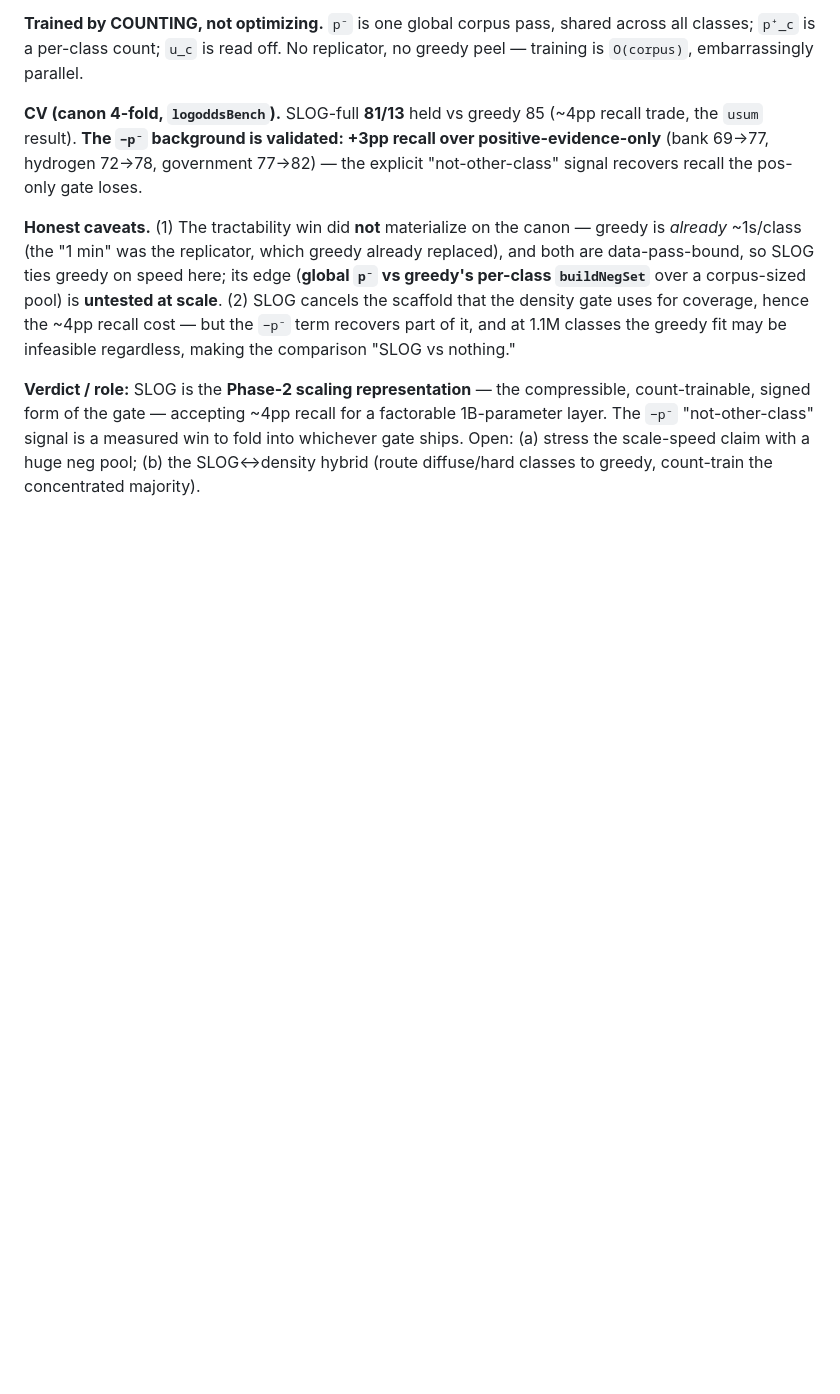
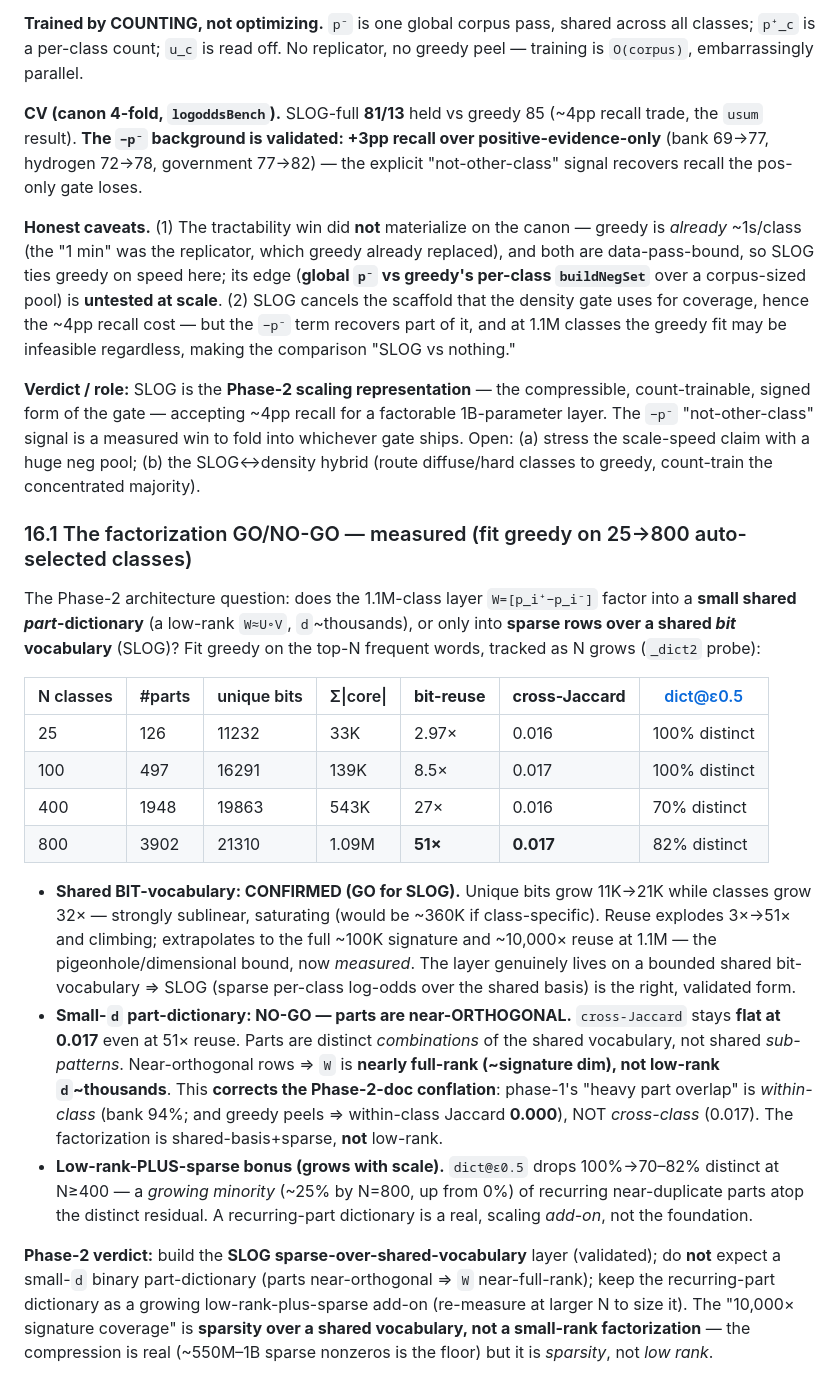
Before and after one commit to williambrendel/BinaryLLM-JS, a Markdown page: docs/phase1_report.md, the part around the change. Rendered like a GitHub page; blank space fills up the shorter version.

Commit message:
docs(phase1): §16.1 — factorization GO/NO-GO measured (25→800 classes)
GO for the shared BIT-vocabulary (SLOG): unique bits 11K→21K while classes ×32
(sublinear, saturating), bit-reuse 3x→51x & climbing => ~10,000x at 1.1M (dimensional
bound measured). NO-GO for a small-d part-dictionary: cross-class part Jaccard FLAT
at 0.017 even at 51x reuse => parts near-orthogonal => W near-full-rank, not low-rank.
Corrects the Phase-2 within/cross-class overlap conflation. Bonus: recurring-part
minority grows (100%→82% distinct at N>=400) = low-rank-plus-sparse add-on.
Verdict: 10,000x coverage is SPARSITY over a shared basis, not small-rank.

Co-Authored-By: Claude Opus 4.8 <noreply@anthropic.com>

```diff
--- a/docs/phase1_report.md
+++ b/docs/phase1_report.md
@@ -712,3 +712,37 @@ regardless, making the comparison "SLOG vs nothing."
 form of the gate — accepting ~4pp recall for a factorable 1B-parameter layer. The `−p⁻` "not-other-class" signal
 is a measured win to fold into whichever gate ships. Open: (a) stress the scale-speed claim with a huge neg pool;
 (b) the SLOG↔density hybrid (route diffuse/hard classes to greedy, count-train the concentrated majority).
+
+### 16.1 The factorization GO/NO-GO — measured (fit greedy on 25→800 auto-selected classes)
+
+The Phase-2 architecture question: does the 1.1M-class layer `W=[p_i⁺−p_i⁻]` factor into a **small shared
+*part*-dictionary** (a low-rank `W≈U∘V`, `d`~thousands), or only into **sparse rows over a shared *bit*
+vocabulary** (SLOG)? Fit greedy on the top-N frequent words, tracked as N grows (`_dict2` probe):
+
+| N classes | #parts | unique bits | Σ\|core\| | **bit-reuse** | **cross-Jaccard** | dict@ε0.5 |
+|---|---|---|---|---|---|---|
+| 25 | 126 | 11232 | 33K | 2.97× | 0.016 | 100% distinct |
+| 100 | 497 | 16291 | 139K | 8.5× | 0.017 | 100% distinct |
+| 400 | 1948 | 19863 | 543K | 27× | 0.016 | 70% distinct |
+| 800 | 3902 | 21310 | 1.09M | **51×** | **0.017** | 82% distinct |
+
+- **Shared BIT-vocabulary: CONFIRMED (GO for SLOG).** Unique bits grow 11K→21K while classes grow 32× —
+  strongly sublinear, saturating (would be ~360K if class-specific). Reuse explodes 3×→51× and climbing;
+  extrapolates to the full ~100K signature and ~10,000× reuse at 1.1M — the pigeonhole/dimensional bound,
+  now *measured*. The layer genuinely lives on a bounded shared bit-vocabulary ⇒ SLOG (sparse per-class
+  log-odds over the shared basis) is the right, validated form.
+- **Small-`d` part-dictionary: NO-GO — parts are near-ORTHOGONAL.** `cross-Jaccard` stays **flat at 0.017**
+  even at 51× reuse. Parts are distinct *combinations* of the shared vocabulary, not shared *sub-patterns*.
+  Near-orthogonal rows ⇒ `W` is **nearly full-rank (~signature dim), not low-rank `d`~thousands**. This
+  **corrects the Phase-2-doc conflation**: phase-1's "heavy part overlap" is *within-class* (bank 94%; and
+  greedy peels ⇒ within-class Jaccard **0.000**), NOT *cross-class* (0.017). The factorization is
+  shared-basis+sparse, **not** low-rank.
+- **Low-rank-PLUS-sparse bonus (grows with scale).** `dict@ε0.5` drops 100%→70–82% distinct at N≥400 — a
+  *growing minority* (~25% by N=800, up from 0%) of recurring near-duplicate parts atop the distinct
+  residual. A recurring-part dictionary is a real, scaling *add-on*, not the foundation.
+
+**Phase-2 verdict:** build the **SLOG sparse-over-shared-vocabulary** layer (validated); do **not** expect a
+small-`d` binary part-dictionary (parts near-orthogonal ⇒ `W` near-full-rank); keep the recurring-part
+dictionary as a growing low-rank-plus-sparse add-on (re-measure at larger N to size it). The "10,000× signature
+coverage" is **sparsity over a shared vocabulary, not a small-rank factorization** — the compression is real
+(~550M–1B sparse nonzeros is the floor) but it is *sparsity*, not *low rank*.
```
